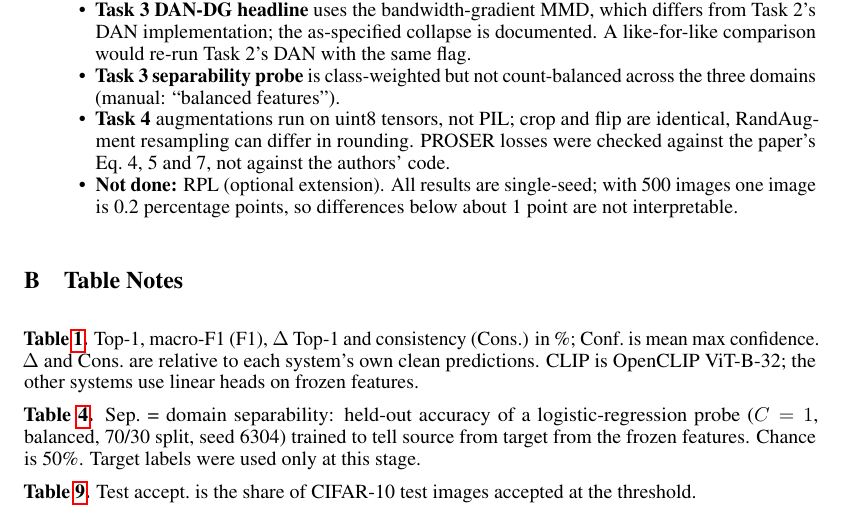
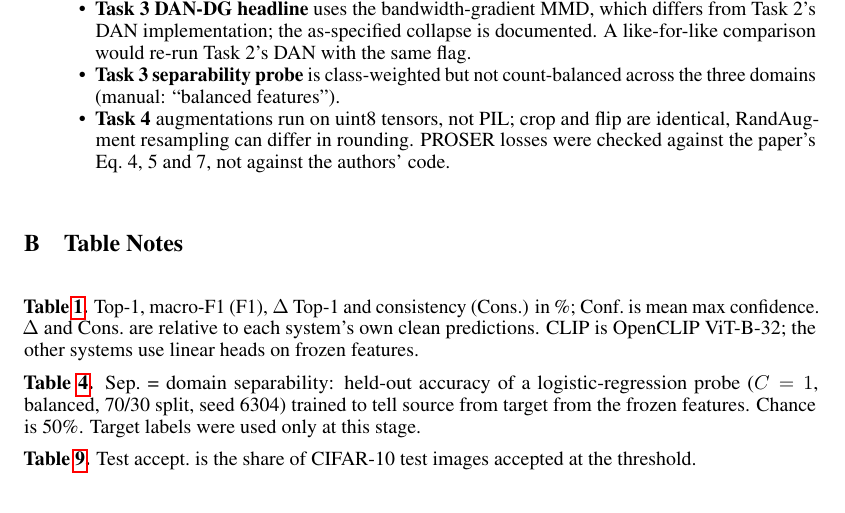
Before and after one commit to ZainFarhan-Work/ATML, a LaTeX paper (Local Reports/PA1/Report.tex): part of page 11 of 18, cut so that both start at the same text. Compiled offline with pdfLaTeX.

Commit message:
ATML PA 1

```diff
--- a/Local Reports/PA1/Report.tex
+++ b/Local Reports/PA1/Report.tex
@@ -701,7 +701,6 @@ were unable to beat even vanilla
 \item \textbf{Task 3 DAN-DG headline} uses the bandwidth-gradient MMD, which differs from Task 2's DAN implementation; the as-specified collapse is documented. A like-for-like comparison would re-run Task 2's DAN with the same flag.
 \item \textbf{Task 3 separability probe} is class-weighted but not count-balanced across the three domains (manual: ``balanced features'').
 \item \textbf{Task 4} augmentations run on uint8 tensors, not PIL; crop and flip are identical, RandAugment resampling can differ in rounding. PROSER losses were checked against the paper's Eq.\ 4, 5 and 7, not against the authors' code.
-\item \textbf{Not done:} RPL (optional extension). All results are single-seed; with 500 images one image is 0.2 percentage points, so differences below about 1 point are not interpretable.
 \end{tight}
 
 \section{Table Notes}
```
Also changed, not shown: Local Reports/PA1/Report.pdf.
